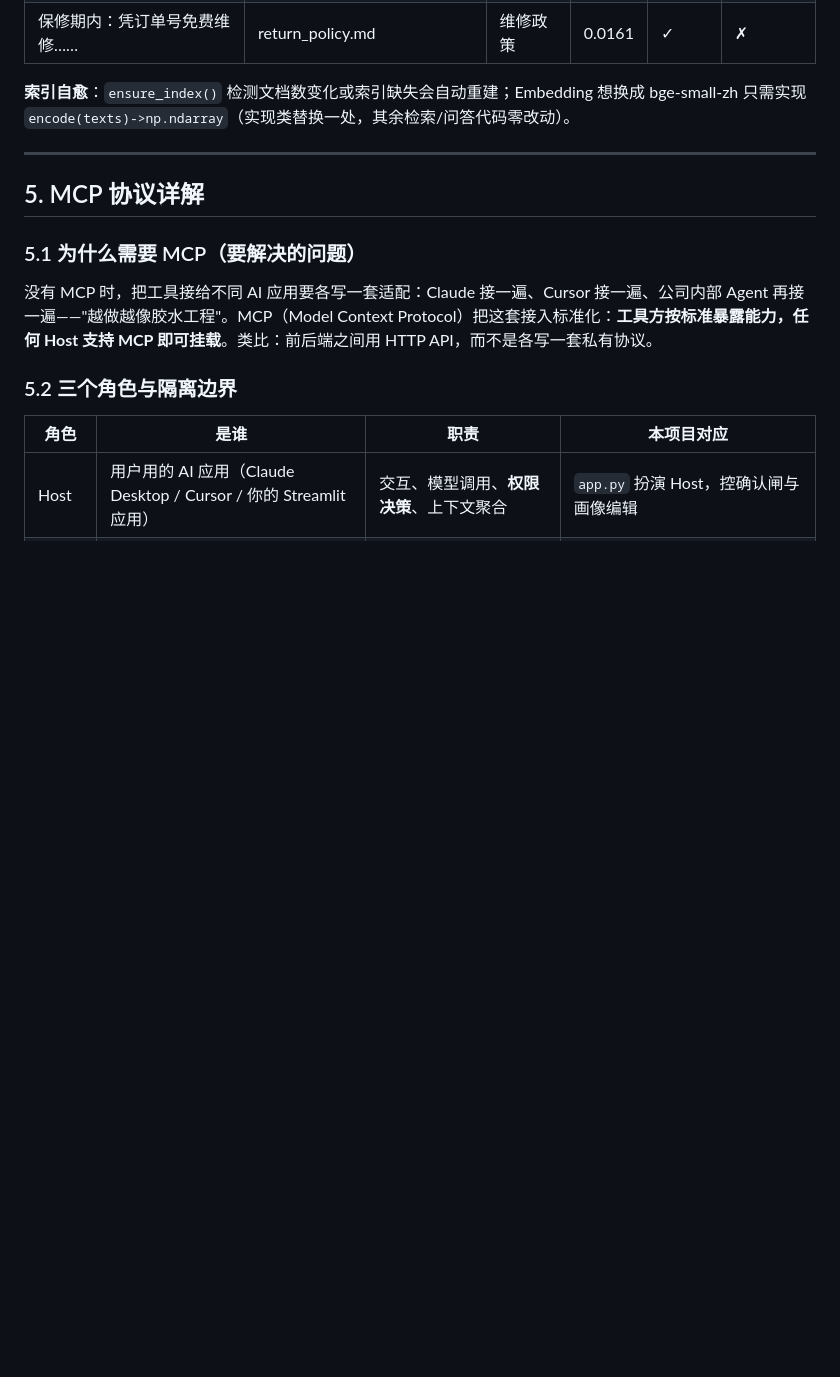
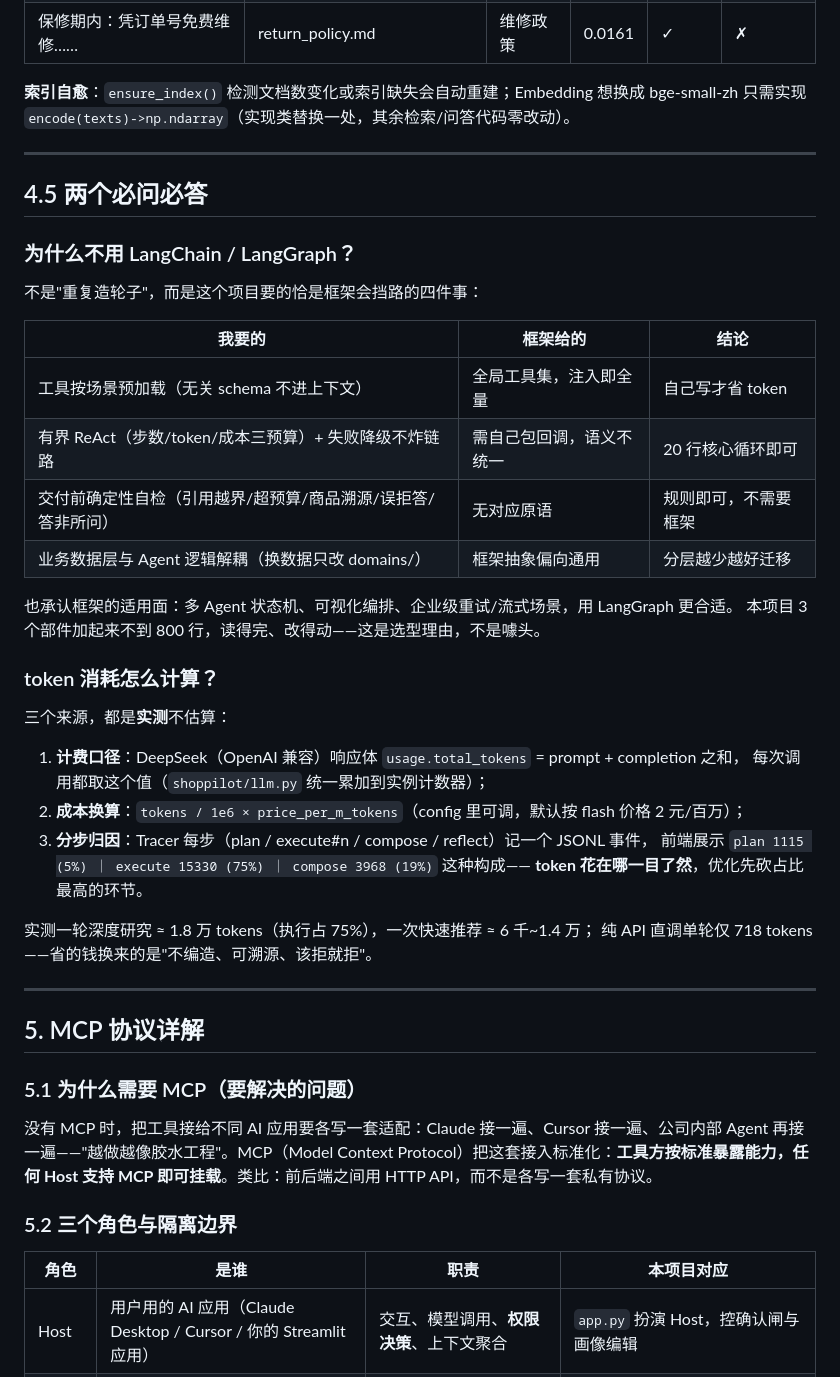
Before and after one commit to asdfaj23/shoppilot, a Markdown page: docs/PROJECT_GUIDE.md, the part around the change. Drawn GitHub-style; blank space fills up the shorter version.

Commit message:
文档：补深度研究示例、LangChain选型对比表、token计算口径(usage实测+分步归因)

```diff
--- a/docs/PROJECT_GUIDE.md
+++ b/docs/PROJECT_GUIDE.md
@@ -453,6 +453,38 @@ config.py / llm.py（基础设施，不依赖任何人）
 
 ---
 
+## 4.5 两个必问必答
+
+### 为什么不用 LangChain / LangGraph？
+
+不是"重复造轮子"，而是这个项目要的恰是框架会挡路的四件事：
+
+| 我要的 | 框架给的 | 结论 |
+| --- | --- | --- |
+| 工具按场景预加载（无关 schema 不进上下文） | 全局工具集，注入即全量 | 自己写才省 token |
+| 有界 ReAct（步数/token/成本三预算）+ 失败降级不炸链路 | 需自己包回调，语义不统一 | 20 行核心循环即可 |
+| 交付前确定性自检（引用越界/超预算/商品溯源/误拒答/答非所问） | 无对应原语 | 规则即可，不需要框架 |
+| 业务数据层与 Agent 逻辑解耦（换数据只改 domains/） | 框架抽象偏向通用 | 分层越少越好迁移 |
+
+也承认框架的适用面：多 Agent 状态机、可视化编排、企业级重试/流式场景，用 LangGraph 更合适。
+本项目 3 个部件加起来不到 800 行，读得完、改得动——这是选型理由，不是噱头。
+
+### token 消耗怎么计算？
+
+三个来源，都是**实测**不估算：
+
+1. **计费口径**：DeepSeek（OpenAI 兼容）响应体 `usage.total_tokens` = prompt + completion 之和，
+   每次调用都取这个值（`shoppilot/llm.py` 统一累加到实例计数器）；
+2. **成本换算**：`tokens / 1e6 × price_per_m_tokens`（config 里可调，默认按 flash 价格 2 元/百万）；
+3. **分步归因**：Tracer 每步（plan / execute#n / compose / reflect）记一个 JSONL 事件，
+   前端展示 `plan 1115 (5%) ｜ execute 15330 (75%) ｜ compose 3968 (19%)` 这种构成——
+   **token 花在哪一目了然**，优化先砍占比最高的环节。
+
+实测一轮深度研究 ≈ 1.8 万 tokens（执行占 75%），一次快速推荐 ≈ 6 千~1.4 万；
+纯 API 直调单轮仅 718 tokens——省的钱换来的是"不编造、可溯源、该拒就拒"。
+
+---
+
 ## 5. MCP 协议详解
 
 ### 5.1 为什么需要 MCP（要解决的问题）
```
